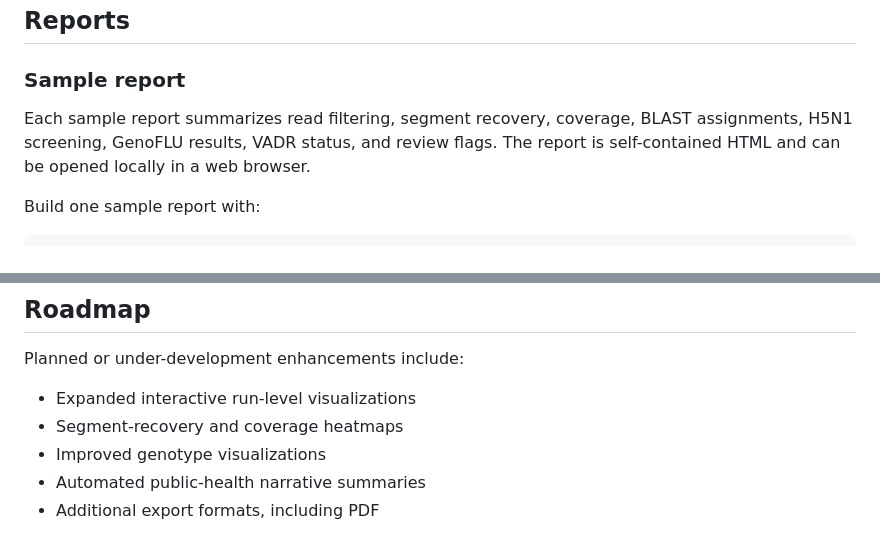
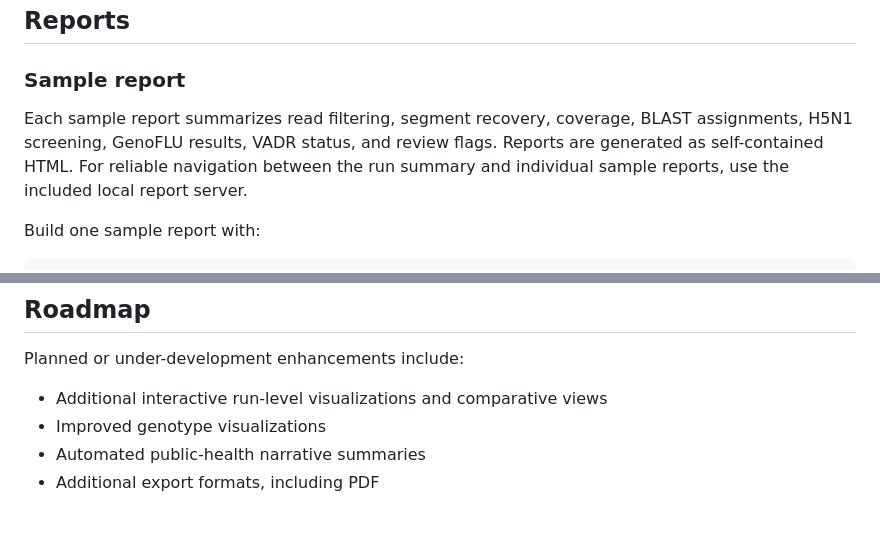
Before and after one commit to ZooPhy/avian-influenza-nanopore, a Markdown page: README.md, 2 parts joined by grey strips. GitHub-like rendering.

Commit message:
Polish WINGS report documentation and roadmap

```diff
--- a/README.md
+++ b/README.md
@@ -578,7 +578,7 @@ results/run_summary/run_summary.html
 
 ### Sample report
 
-Each sample report summarizes read filtering, segment recovery, coverage, BLAST assignments, H5N1 screening, GenoFLU results, VADR status, and review flags. The report is self-contained HTML and can be opened locally in a web browser.
+Each sample report summarizes read filtering, segment recovery, coverage, BLAST assignments, H5N1 screening, GenoFLU results, VADR status, and review flags. Reports are generated as self-contained HTML. For reliable navigation between the run summary and individual sample reports, use the included local report server.
 
 Build one sample report with:
 
@@ -857,8 +857,7 @@ Please cite the underlying tools used in an analysis according to their respecti
 
 Planned or under-development enhancements include:
 
-- Expanded interactive run-level visualizations
-- Segment-recovery and coverage heatmaps
+- Additional interactive run-level visualizations and comparative views
 - Improved genotype visualizations
 - Automated public-health narrative summaries
 - Additional export formats, including PDF
```
